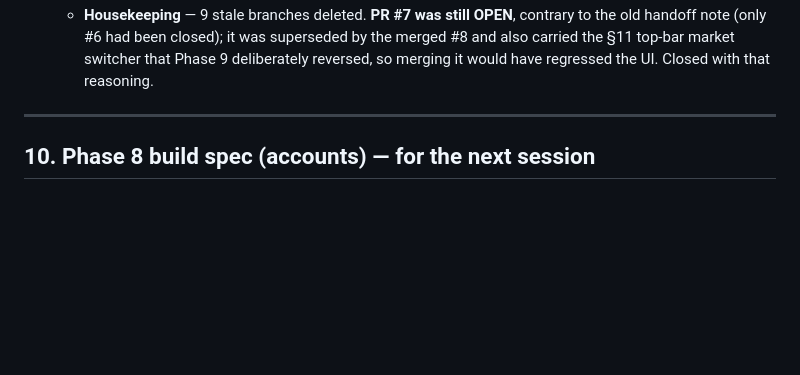
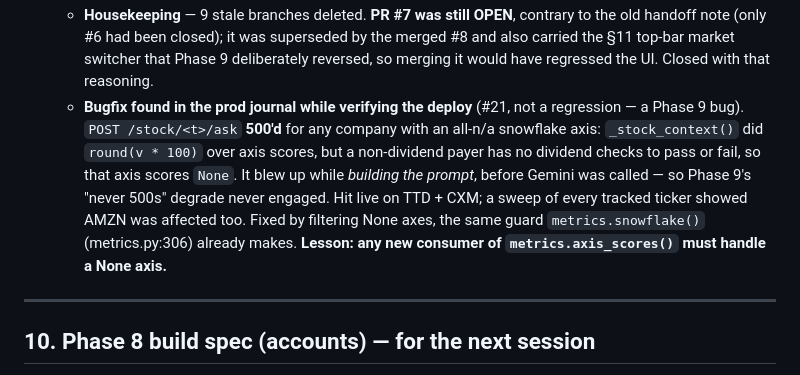
Before and after one commit to arkapchaudhuri-investright/investright, a Markdown page: DESIGN.md, the part around the change. Drawn GitHub-style; blank space fills up the shorter version.

Commit message:
docs: record the Ask Otto None-axis bug in the §9 build log (#22)
Notes the diagnosis and the invariant it implies: any consumer of
metrics.axis_scores() must handle an axis that scores None.

Co-authored-by: Arkaprava Chaudhuri <arka@Arkapravas-MacBook-Pro-55.local>
Co-authored-by: Claude Opus 4.8 <noreply@anthropic.com>

```diff
--- a/DESIGN.md
+++ b/DESIGN.md
@@ -560,6 +560,15 @@ Screener + AI digest = Phase 4 ("Today"). Deploy = Phase 5. Don't pull them in.
     the old handoff note (only #6 had been closed); it was superseded by the merged #8
     and also carried the §11 top-bar market switcher that Phase 9 deliberately
     reversed, so merging it would have regressed the UI. Closed with that reasoning.
+  - **Bugfix found in the prod journal while verifying the deploy** (#21, not a
+    regression — a Phase 9 bug). `POST /stock/<t>/ask` **500'd** for any company with
+    an all-n/a snowflake axis: `_stock_context()` did `round(v * 100)` over axis
+    scores, but a non-dividend payer has no dividend checks to pass or fail, so that
+    axis scores `None`. It blew up while *building the prompt*, before Gemini was
+    called — so Phase 9's "never 500s" degrade never engaged. Hit live on TTD + CXM;
+    a sweep of every tracked ticker showed AMZN was affected too. Fixed by filtering
+    None axes, the same guard `metrics.snowflake()` (metrics.py:306) already makes.
+    **Lesson: any new consumer of `metrics.axis_scores()` must handle a None axis.**
 
 ---
 
```
